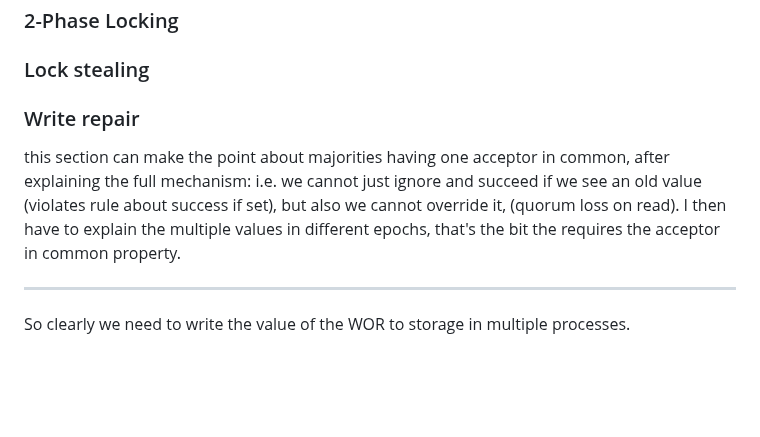
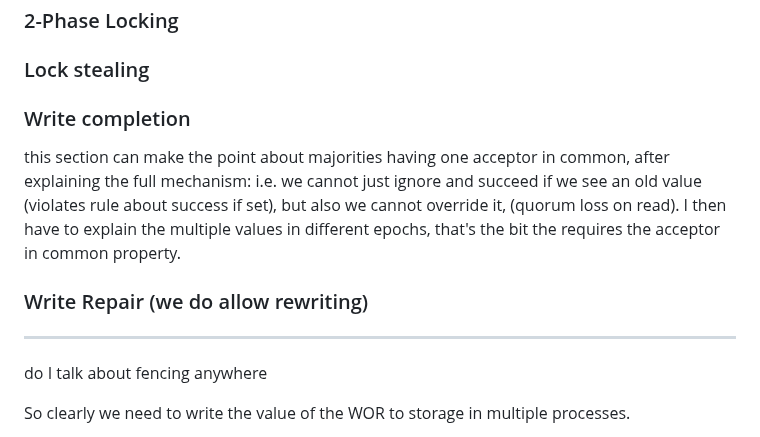
Before and after one commit to SystemFw/blog, a Markdown page: content/staging/paxos-failures.md, the part around the change. Rendered like a GitHub page; blank space fills up the shorter version.

Commit message:
note on fencing

```diff
--- a/content/staging/paxos-failures.md
+++ b/content/staging/paxos-failures.md
@@ -331,7 +331,7 @@ see that this requirement is not only necessary, but also sufficient.
 
 ### Lock stealing
 
-### Write repair
+### Write completion
 this section can make the point about majorities having one acceptor
 in common, after explaining the full mechanism: i.e. we cannot just
 ignore and succeed if we see an old value (violates rule about success
@@ -339,8 +339,11 @@ if set), but also we cannot override it, (quorum loss on read). I then
 have to explain the multiple values in different epochs, that's the
 bit the requires the acceptor in common property.
 
+### Write Repair (we do allow rewriting)
 ---
 
+
+do I talk about fencing anywhere
 
 So clearly we need to write the value of the WOR to storage in multiple processes.
 
```
